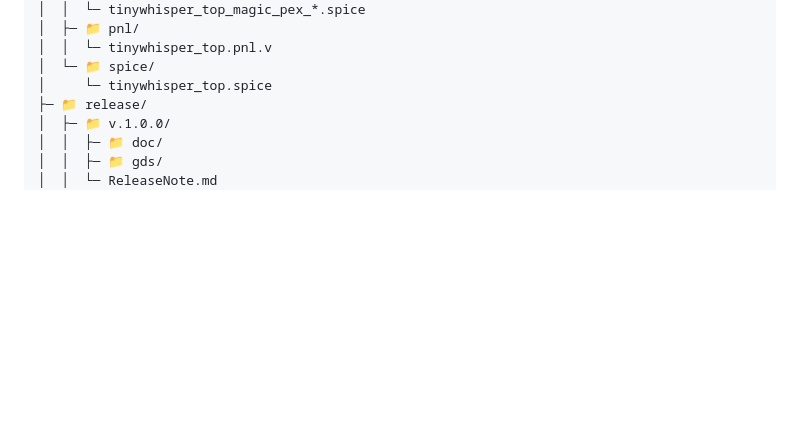
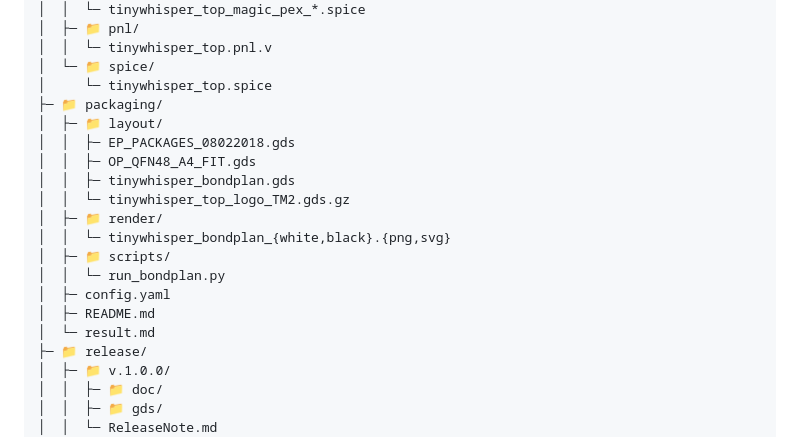
Before and after one commit to iic-jku/TinyWhisper, a Markdown page: ihp130/README.md, the part around the change. Rendered like a GitHub page; blank space fills up the shorter version.

Commit message:
updated `READMEs`

```diff
--- a/ihp130/README.md
+++ b/ihp130/README.md
@@ -135,6 +135,19 @@
 │  │  └─ tinywhisper_top.pnl.v
 │  └─ 📁 spice/
 │     └─ tinywhisper_top.spice
+├─ 📁 packaging/
+│  ├─ 📁 layout/
+│  │  ├─ EP_PACKAGES_08022018.gds
+│  │  ├─ OP_QFN48_A4_FIT.gds
+│  │  ├─ tinywhisper_bondplan.gds
+│  │  └─ tinywhisper_top_logo_TM2.gds.gz
+│  ├─ 📁 render/
+│  │  └─ tinywhisper_bondplan_{white,black}.{png,svg}
+│  ├─ 📁 scripts/
+│  │  └─ run_bondplan.py
+│  ├─ config.yaml
+│  ├─ README.md
+│  └─ result.md
 ├─ 📁 release/
 │  ├─ 📁 v.1.0.0/
 │  │  ├─ 📁 doc/
```
Also changed, not shown: README.md (+8 -3 lines).
